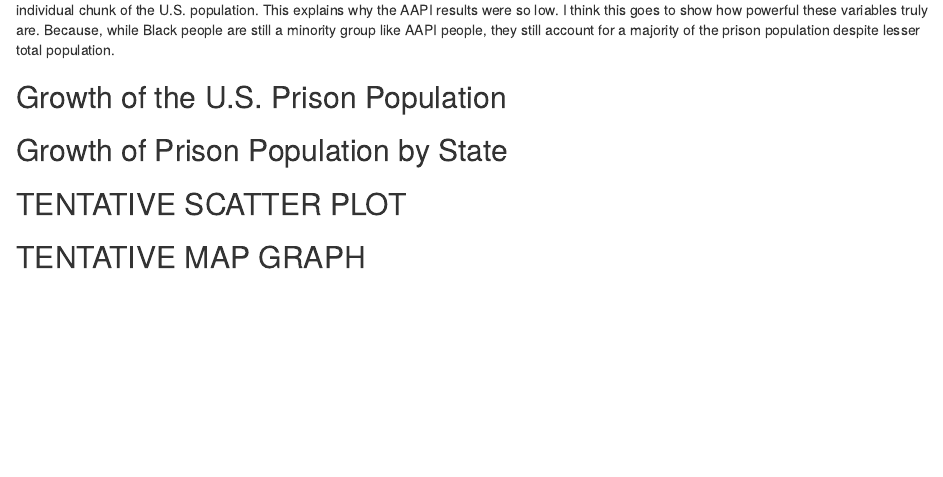
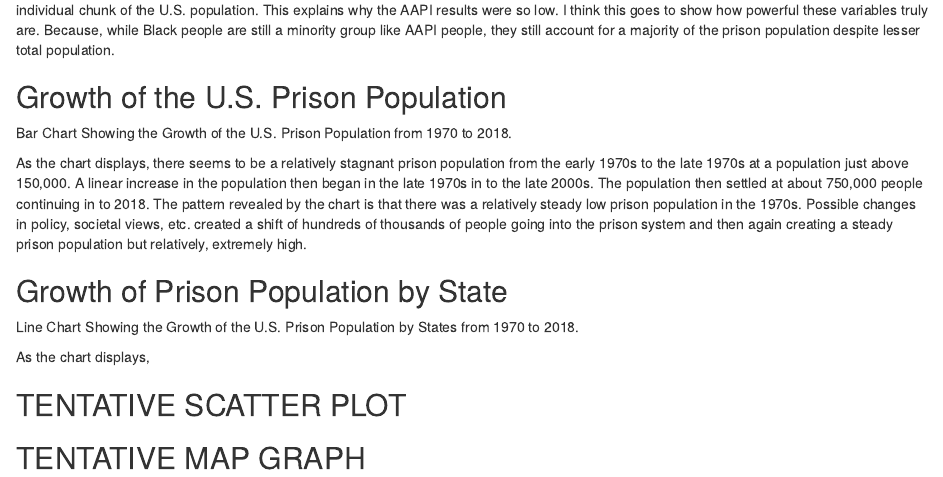
Before and after one commit to info201b-au2022/a4-euchtmann, an R Markdown document (docs/index.Rmd): the page in a window 1100 px wide, from 800 px down. Rendered offline with R 4.5, knitr and Pandoc, with nearby package versions; some code elsewhere in the file could not run offline.

Commit message:
changes to summary for bar chart

````diff
--- a/docs/index.Rmd
+++ b/docs/index.Rmd
@@ -67,16 +67,25 @@ for a majority of the prison population despite lesser total population.
 ```{r}
 
 ```
+Bar Chart Showing the Growth of the U.S. Prison Population from 1970 to 2018.
 
-
+As the chart displays, there seems to be a relatively stagnant prison population
+from the early 1970s to the late 1970s at a population just above 150,000. A linear
+increase in the population then began in the late 1970s in to the late 2000s. The
+population then settled at about 750,000 people continuing in to 2018. The pattern
+revealed by the chart is that there was a relatively steady low prison population in
+the 1970s. Possible changes in policy, societal views, etc. created a shift of hundreds
+of thousands of people going into the prison system and then again creating a steady
+prison population but relatively, extremely high.
 
 ## Growth of Prison Population by State
 
 ```{r}
 
 ```
+Line Chart Showing the Growth of the U.S. Prison Population by States from 1970 to 2018.
 
-
+As the chart displays,
 
 ## TENTATIVE SCATTER PLOT
 
````
